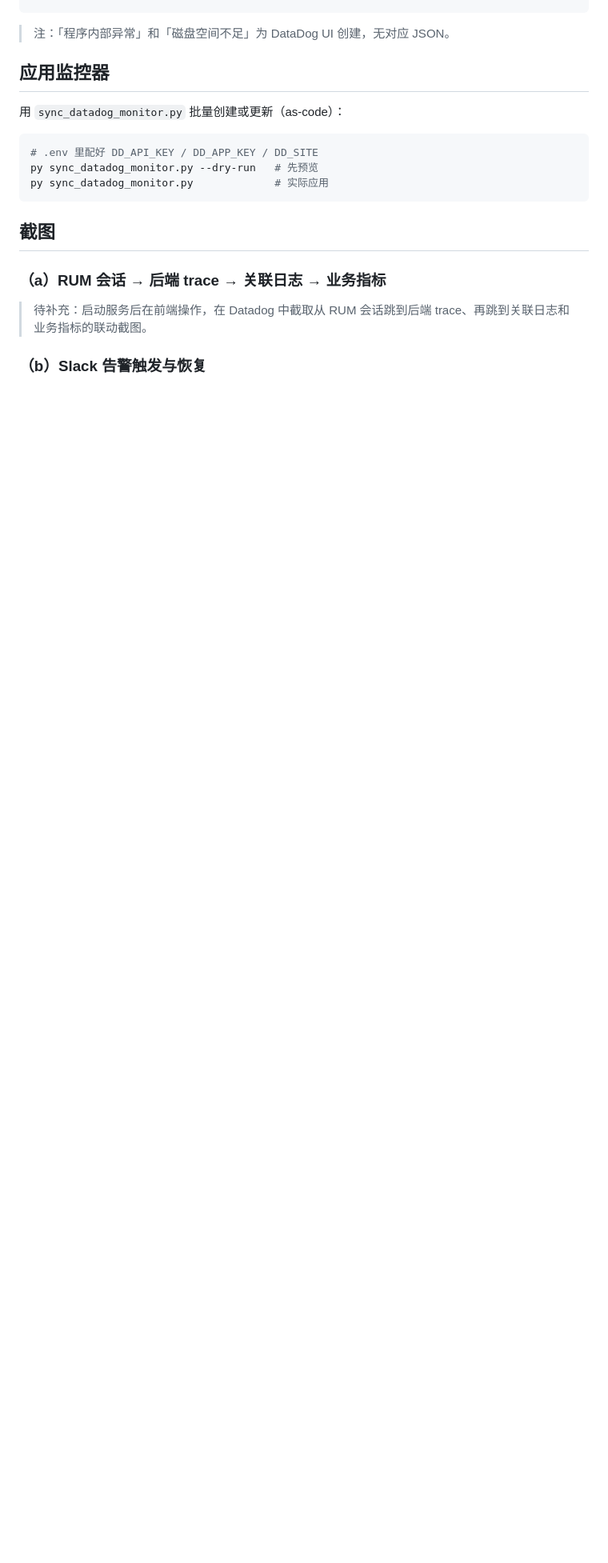
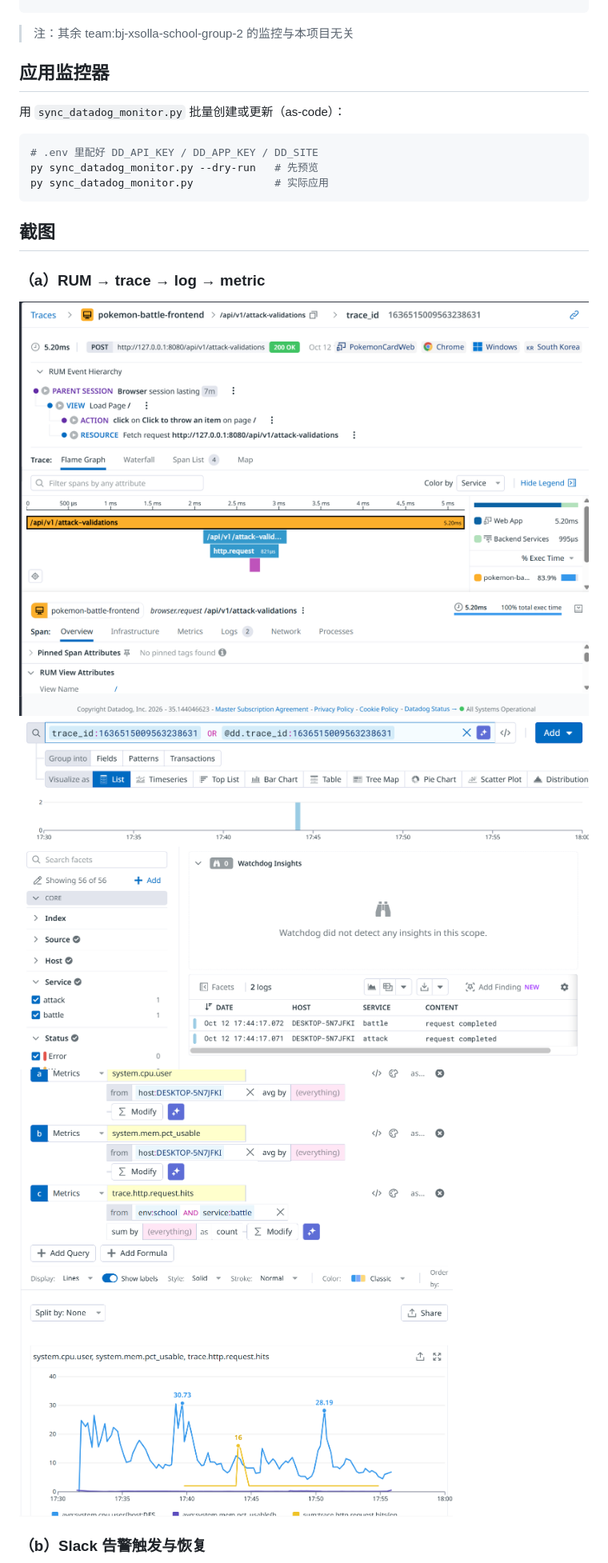
Before and after one commit to starsstain/pokemoncard, a Markdown page: OBSERVABILITY.md, the part around one of its changes. Shown at 80% size. Drawn GitHub-style; pictures changed too: rum1.png (added), rum2.png (added), rum3.png (added); blank space fills up the shorter version.

````diff
--- a/OBSERVABILITY.md
+++ b/OBSERVABILITY.md
@@ -70,7 +72,9 @@ monitors/                   # 监控器定义（as-code，与线上监控器一
   rum-frontend-error-monitor.json     # ↔ 线上：前端JS异常
 ```
 
-> 注：「程序内部异常」和「磁盘空间不足」为 DataDog UI 创建，无对应 JSON。
+> 注：其余 team:bj-xsolla-school-group-2 的监控与本项目无关
+
+
 
 ## 应用监控器
 
@@ -82,11 +86,19 @@ py sync_datadog_monitor.py --dry-run   # 先预览
 py sync_datadog_monitor.py             # 实际应用
 ```
 
+
+
 ## 截图
 
-### （a）RUM 会话 → 后端 trace → 关联日志 → 业务指标
 
-> 待补充：启动服务后在前端操作，在 Datadog 中截取从 RUM 会话跳到后端 trace、再跳到关联日志和业务指标的联动截图。
+
+### （a）RUM → trace → log → metric
+![1](rum1.png)
+![1](rum2.png)
+![1](rum3.png)
+
+
+
 
 ### （b）Slack 告警触发与恢复
 
````
Also changed, not shown: other parts of OBSERVABILITY.md (+28 -25 lines), slack-alert-trigger-recovery.png (renamed from docs/screenshots/slack-alert-trigger-recovery.png).
